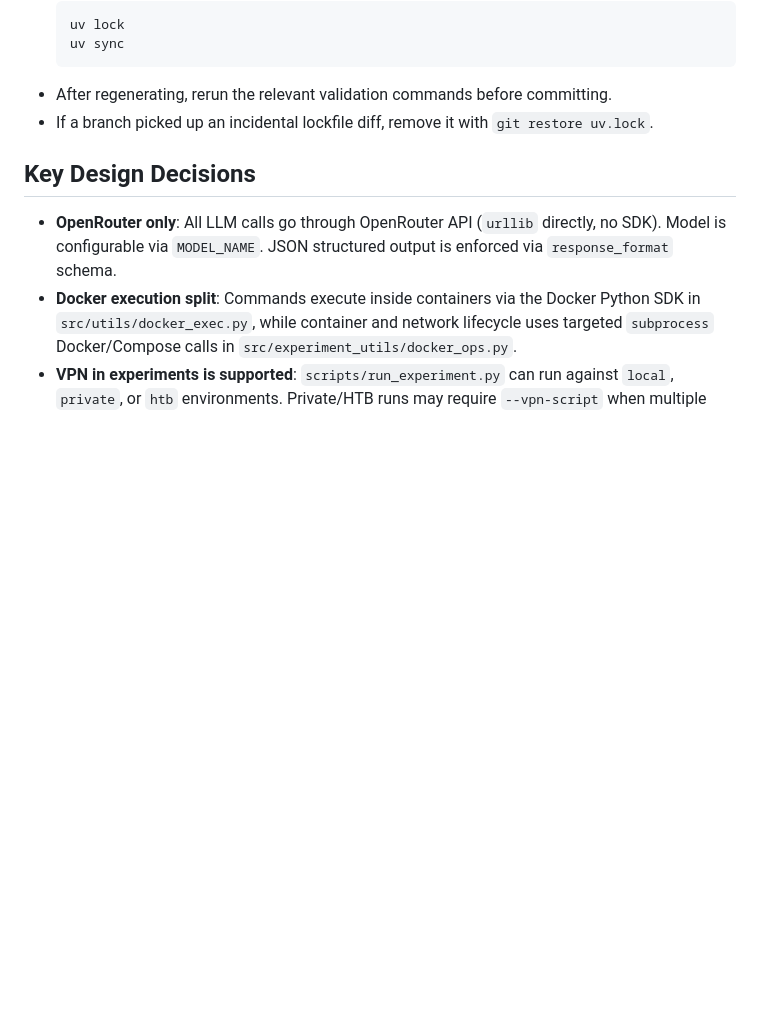
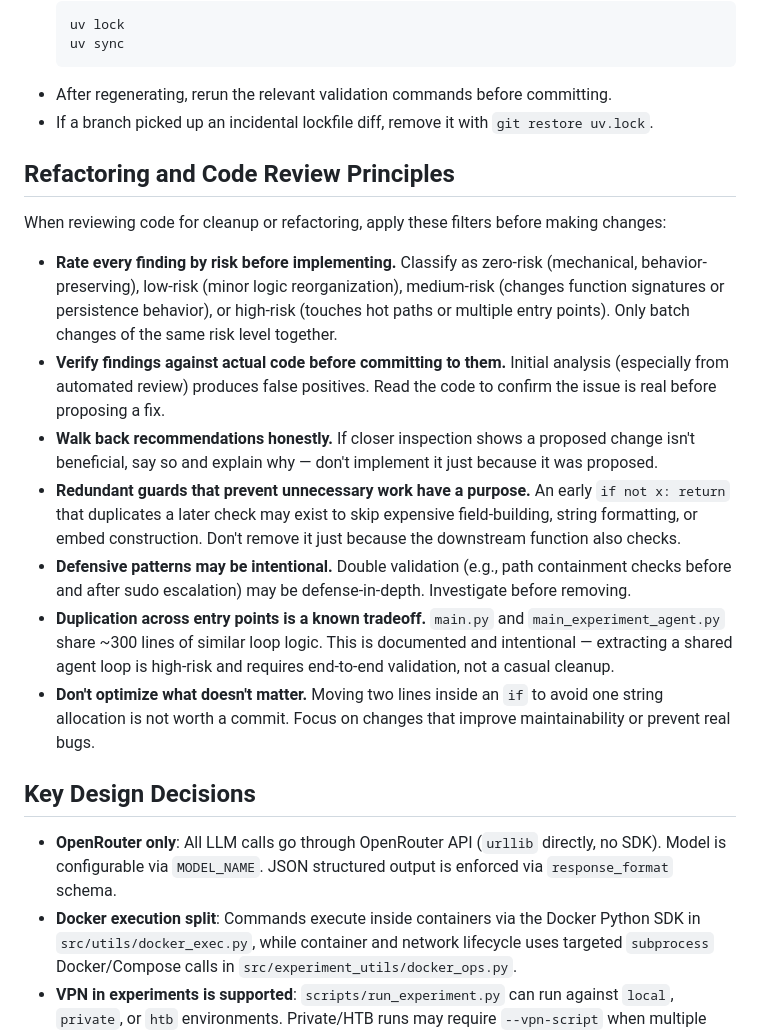
Before and after one commit to marvang/ctf-agent, a Markdown page: CLAUDE.md, the part around the change. Rendered like a GitHub page; blank space fills up the shorter version.

```diff
--- a/CLAUDE.md
+++ b/CLAUDE.md
@@ -170,6 +170,18 @@ Treat `uv.lock` as generated output, not as a file to hand-merge.
 - After regenerating, rerun the relevant validation commands before committing.
 - If a branch picked up an incidental lockfile diff, remove it with `git restore uv.lock`.
 
+## Refactoring and Code Review Principles
+
+When reviewing code for cleanup or refactoring, apply these filters before making changes:
+
+- **Rate every finding by risk before implementing.** Classify as zero-risk (mechanical, behavior-preserving), low-risk (minor logic reorganization), medium-risk (changes function signatures or persistence behavior), or high-risk (touches hot paths or multiple entry points). Only batch changes of the same risk level together.
+- **Verify findings against actual code before committing to them.** Initial analysis (especially from automated review) produces false positives. Read the code to confirm the issue is real before proposing a fix.
+- **Walk back recommendations honestly.** If closer inspection shows a proposed change isn't beneficial, say so and explain why — don't implement it just because it was proposed.
+- **Redundant guards that prevent unnecessary work have a purpose.** An early `if not x: return` that duplicates a later check may exist to skip expensive field-building, string formatting, or embed construction. Don't remove it just because the downstream function also checks.
+- **Defensive patterns may be intentional.** Double validation (e.g., path containment checks before and after sudo escalation) may be defense-in-depth. Investigate before removing.
+- **Duplication across entry points is a known tradeoff.** `main.py` and `main_experiment_agent.py` share ~300 lines of similar loop logic. This is documented and intentional — extracting a shared agent loop is high-risk and requires end-to-end validation, not a casual cleanup.
+- **Don't optimize what doesn't matter.** Moving two lines inside an `if` to avoid one string allocation is not worth a commit. Focus on changes that improve maintainability or prevent real bugs.
+
 ## Key Design Decisions
 
 - **OpenRouter only**: All LLM calls go through OpenRouter API (`urllib` directly, no SDK). Model is configurable via `MODEL_NAME`. JSON structured output is enforced via `response_format` schema.
```
Also changed, not shown: AGENTS.md (+12 -0 lines), todo.md (+0 -6 lines).
